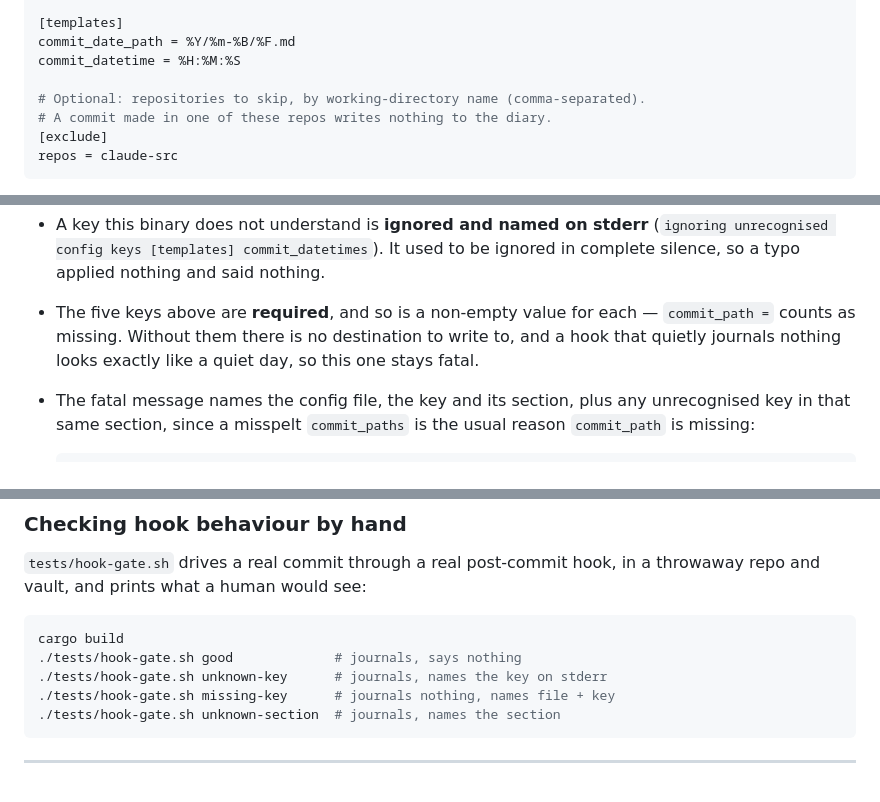
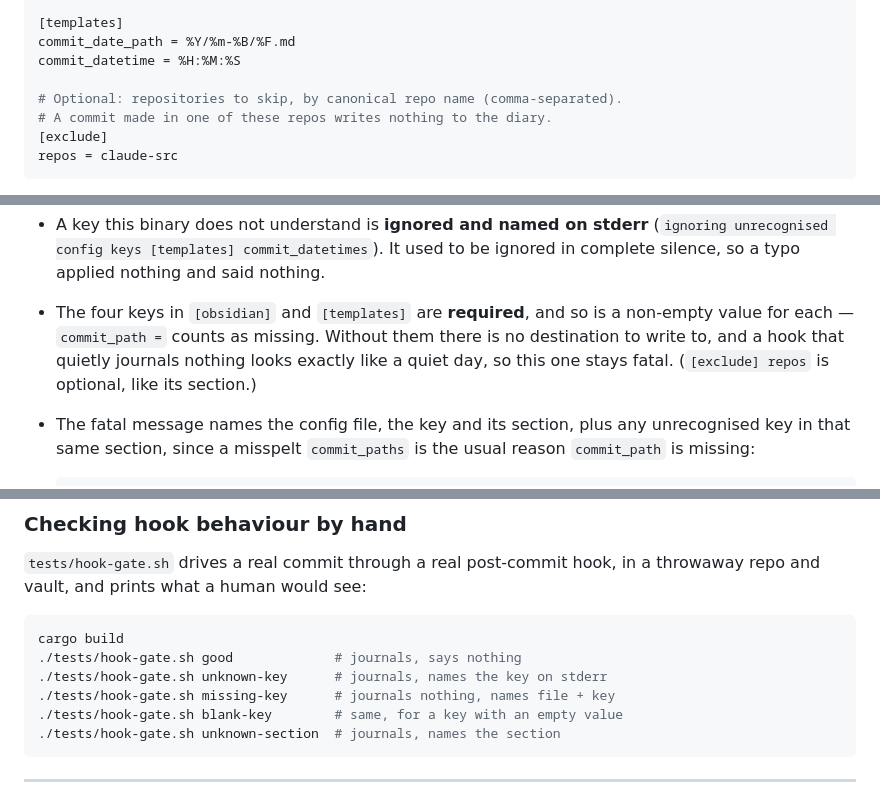
Before and after one commit to chess-seventh/rusty-commit-saver, a Markdown page: README.md, 3 parts joined by grey strips. GitHub-like rendering.

Commit message:
docs(readme): fix the required-key count and two stale lines
- four keys are required, not five: [exclude] repos is optional, like its
  own section says two paragraphs above
- the example comment still described exclusion by working-directory name,
  which the prose beneath it had already corrected
- list the blank-value case the hook gate supports

Co-Authored-By: Vulcan <chess7th@pm.me>

````diff
--- a/README.md
+++ b/README.md
@@ -120,7 +120,7 @@ commit_path = Diaries/Commits
 commit_date_path = %Y/%m-%B/%F.md
 commit_datetime = %H:%M:%S
 
-# Optional: repositories to skip, by working-directory name (comma-separated).
+# Optional: repositories to skip, by canonical repo name (comma-separated).
 # A commit made in one of these repos writes nothing to the diary.
 [exclude]
 repos = claude-src
@@ -147,10 +147,11 @@ Keys work the same way, for the same reason:
 - A key this binary does not understand is **ignored and named on stderr**
   (`ignoring unrecognised config keys [templates] commit_datetimes`). It used to
   be ignored in complete silence, so a typo applied nothing and said nothing.
-- The five keys above are **required**, and so is a non-empty value for each —
-  `commit_path =` counts as missing. Without them there is no destination to
-  write to, and a hook that quietly journals nothing looks exactly like a quiet
-  day, so this one stays fatal.
+- The four keys in `[obsidian]` and `[templates]` are **required**, and so is a
+  non-empty value for each — `commit_path =` counts as missing. Without them
+  there is no destination to write to, and a hook that quietly journals nothing
+  looks exactly like a quiet day, so this one stays fatal. (`[exclude] repos` is
+  optional, like its section.)
 - The fatal message names the config file, the key and its section, plus any
   unrecognised key in that same section, since a misspelt `commit_paths` is the
   usual reason `commit_path` is missing:
@@ -175,6 +176,7 @@ cargo build
 ./tests/hook-gate.sh good             # journals, says nothing
 ./tests/hook-gate.sh unknown-key      # journals, names the key on stderr
 ./tests/hook-gate.sh missing-key      # journals nothing, names file + key
+./tests/hook-gate.sh blank-key        # same, for a key with an empty value
 ./tests/hook-gate.sh unknown-section  # journals, names the section
 ```
 
````
